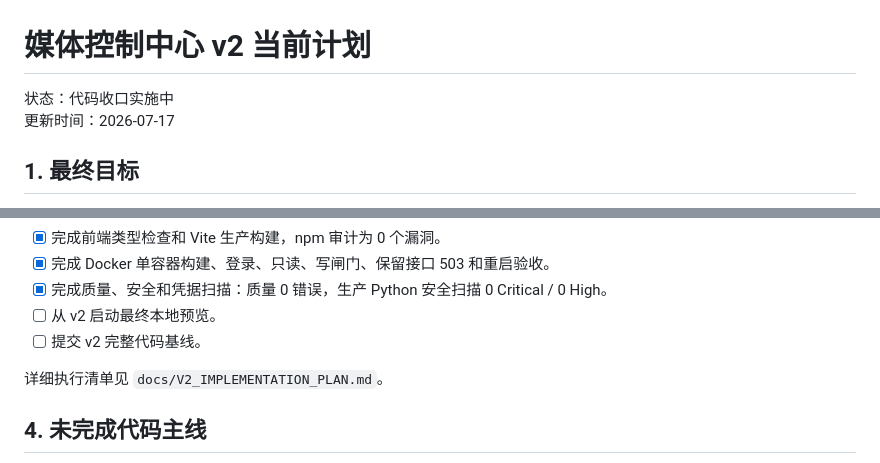
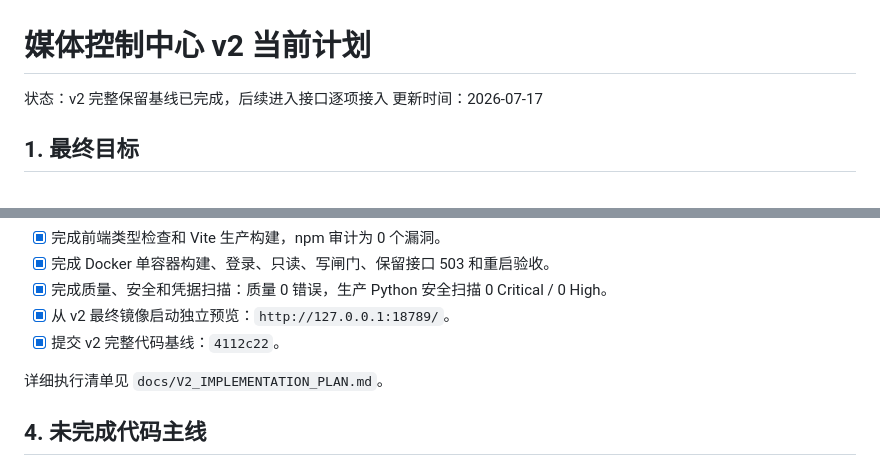
Before and after one commit to Ebichuu/Fluxa, a Markdown page: docs/PLAN.md, 2 parts joined by grey strips. Rendered like a GitHub page.

```diff
--- a/docs/PLAN.md
+++ b/docs/PLAN.md
@@ -1,6 +1,6 @@
 # 媒体控制中心 v2 当前计划
 
-状态：代码收口实施中
+状态：v2 完整保留基线已完成，后续进入接口逐项接入
 更新时间：2026-07-17
 
 ## 1. 最终目标
@@ -42,8 +42,8 @@
 - [x] 完成前端类型检查和 Vite 生产构建，npm 审计为 0 个漏洞。
 - [x] 完成 Docker 单容器构建、登录、只读、写闸门、保留接口 503 和重启验收。
 - [x] 完成质量、安全和凭据扫描：质量 0 错误，生产 Python 安全扫描 0 Critical / 0 High。
-- [ ] 从 v2 启动最终本地预览。
-- [ ] 提交 v2 完整代码基线。
+- [x] 从 v2 最终镜像启动独立预览：`http://127.0.0.1:18789/`。
+- [x] 提交 v2 完整代码基线：`4112c22`。
 
 详细执行清单见 `docs/V2_IMPLEMENTATION_PLAN.md`。
 
```
Also changed, not shown: docs/V2_CLEANUP_DESIGN.md (+4 -4 lines), docs/V2_IMPLEMENTATION_PLAN.md (+5 -5 lines).
